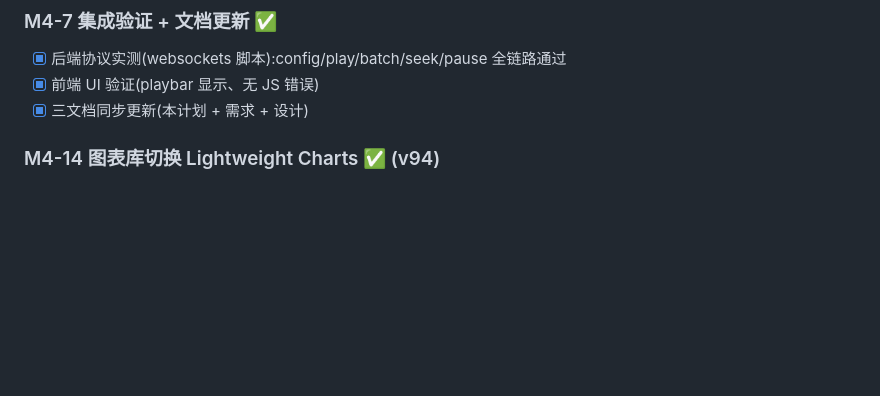
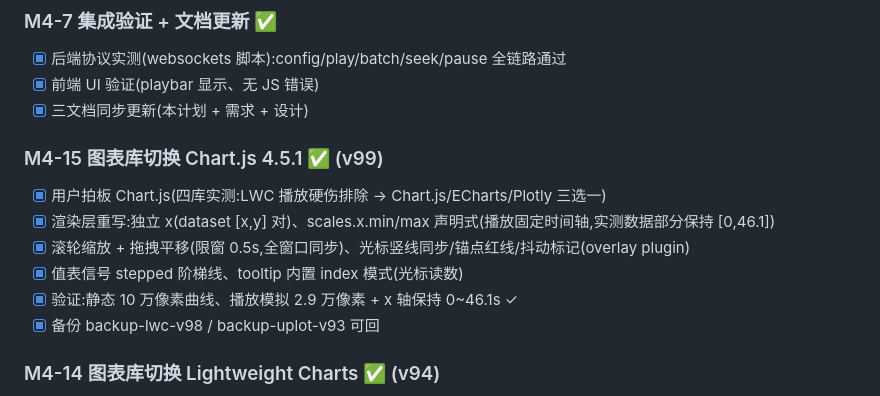
Before and after one commit to yunlistener/blf-dbc-web, a Markdown page: docs/项目计划.md, the part around the change. GitHub-like rendering; blank space fills up the shorter version.

Commit message:
三文档同步(M4-15 Chart.js 切换)

```diff
--- a/docs/项目计划.md
+++ b/docs/项目计划.md
@@ -56,6 +56,14 @@
 - [x] 后端协议实测(websockets 脚本):config/play/batch/seek/pause 全链路通过
 - [x] 前端 UI 验证(playbar 显示、无 JS 错误)
 - [x] 三文档同步更新(本计划 + 需求 + 设计)
+
+### M4-15 图表库切换 Chart.js 4.5.1 ✅ (v99)
+- [x] 用户拍板 Chart.js(四库实测:LWC 播放硬伤排除 → Chart.js/ECharts/Plotly 三选一)
+- [x] 渲染层重写:独立 x(dataset [x,y] 对)、scales.x.min/max 声明式(播放固定时间轴,实测数据部分保持 [0,46.1])
+- [x] 滚轮缩放 + 拖拽平移(限窗 0.5s,全窗口同步)、光标竖线同步/锚点红线/抖动标记(overlay plugin)
+- [x] 值表信号 stepped 阶梯线、tooltip 内置 index 模式(光标读数)
+- [x] 验证:静态 10 万像素曲线、播放模拟 2.9 万像素 + x 轴保持 0~46.1s ✓
+- [x] 备份 backup-lwc-v98 / backup-uplot-v93 可回
 
 ### M4-14 图表库切换 Lightweight Charts ✅ (v94)
 - [x] uPlot → LWC(TradingView):独立时间轴原生支持(删桶对齐),共享 y 轴 priceScale 自动聚合,限窗 0.5s 最小缩放
```
Also changed, not shown: docs/系统设计.md (+1 -1 lines).
